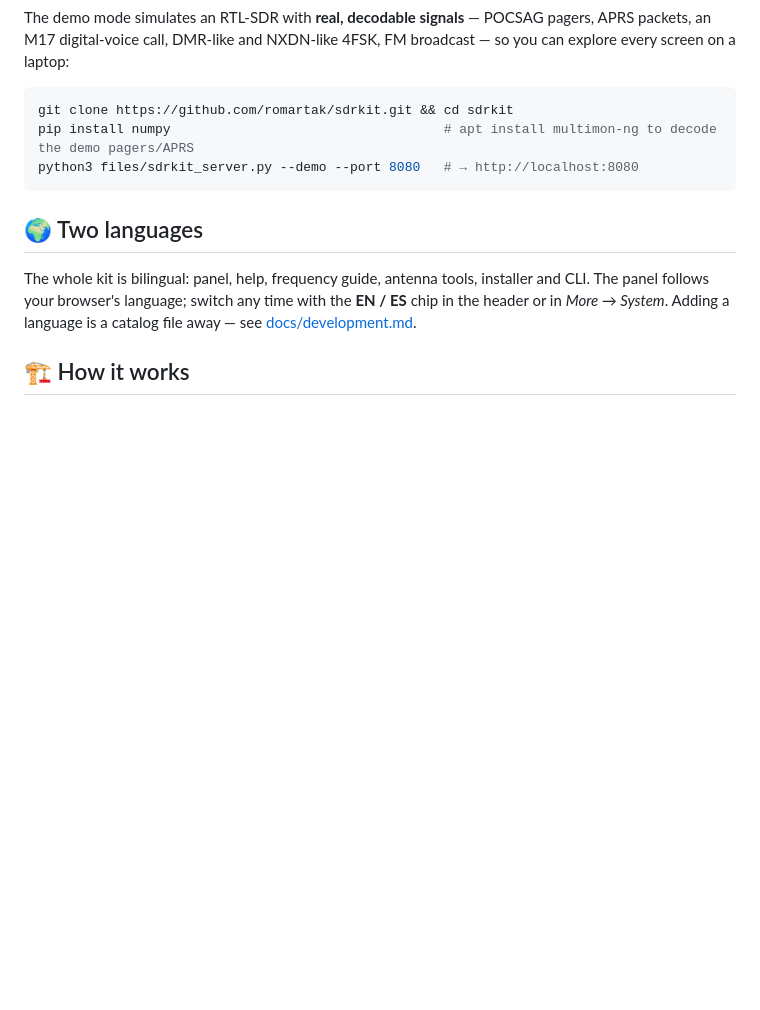
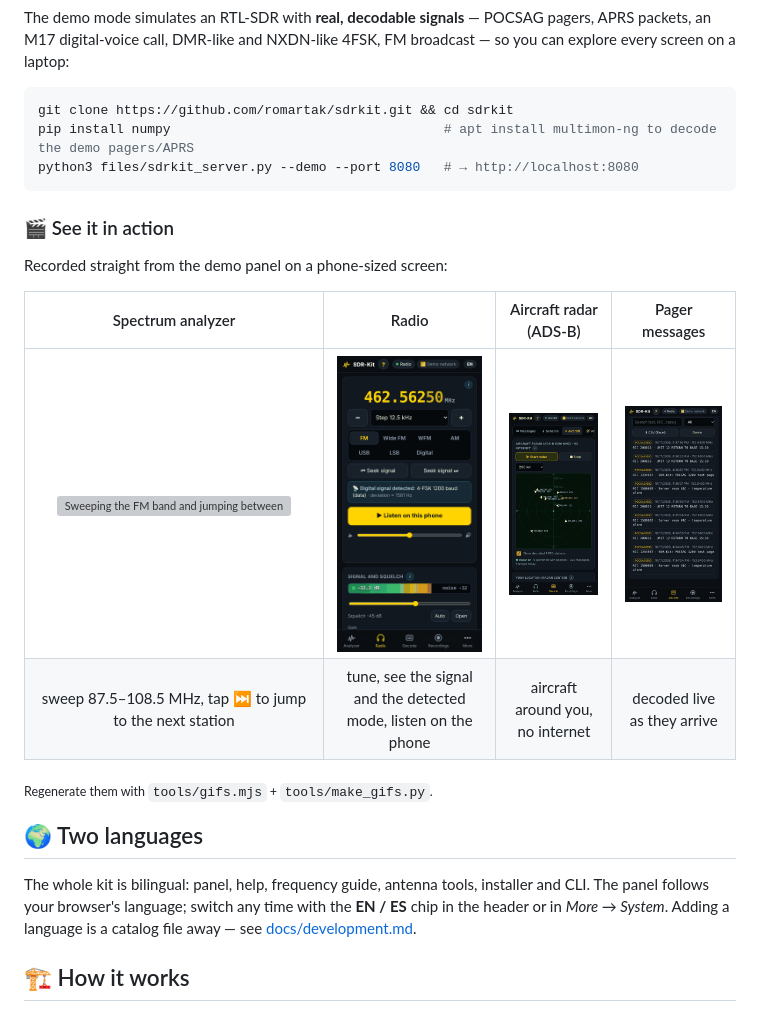
Before and after one commit to romartak/sdrkit, a Markdown page: README.md, the part around the change. GitHub-like rendering; pictures changed too: docs/media/gifs/pagers.gif (added), docs/media/gifs/radar.gif (added), docs/media/gifs/radio.gif (added); blank space fills up the shorter version; grey boxes are pictures that could not be loaded.

````diff
--- a/README.md
+++ b/README.md
@@ -301,6 +301,17 @@ pip install numpy                                   # apt install multimon-ng to
 python3 files/sdrkit_server.py --demo --port 8080   # → http://localhost:8080
 ```
 
+### 🎬 See it in action
+
+Recorded straight from the demo panel on a phone-sized screen:
+
+| Spectrum analyzer | Radio | Aircraft radar (ADS-B) | Pager messages |
+|:--:|:--:|:--:|:--:|
+| <img src="docs/media/gifs/analyzer.gif" width="200" alt="Sweeping the FM band and jumping between stations with the tuner"> | <img src="docs/media/gifs/radio.gif" width="200" alt="Listening to a channel with live signal level"> | <img src="docs/media/gifs/radar.gif" width="200" alt="Offline aircraft radar updating"> | <img src="docs/media/gifs/pagers.gif" width="200" alt="POCSAG pager messages arriving"> |
+| sweep 87.5–108.5 MHz, tap ⏭ to jump to the next station | tune, see the signal and the detected mode, listen on the phone | aircraft around you, no internet | decoded live as they arrive |
+
+<sub>Regenerate them with `tools/gifs.mjs` + `tools/make_gifs.py`.</sub>
+
 ## 🌍 Two languages
 
 The whole kit is bilingual: panel, help, frequency guide, antenna tools, installer and CLI.
````
Also changed, not shown: README.es.md (+11 -0 lines), 3 other files.
